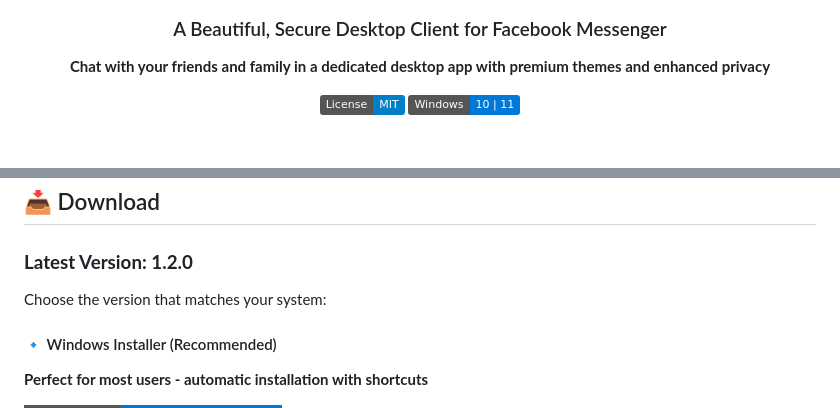
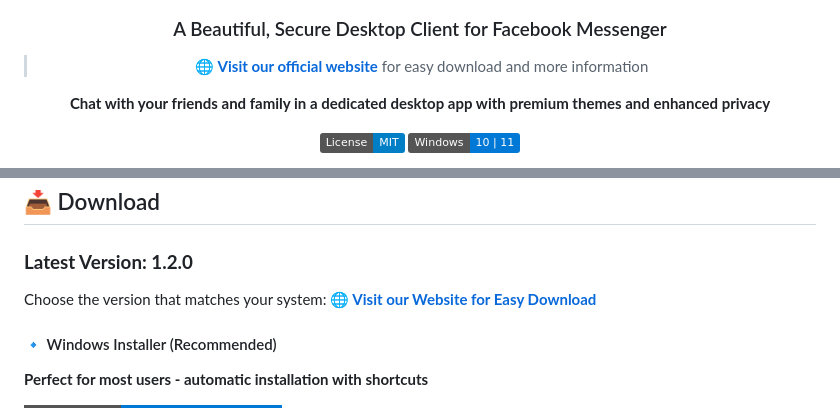
Before and after one commit to WinTer1165/Messenger-Desktop-Client-Unofficial, a Markdown page: README.md, 2 parts joined by grey strips. Rendered like a GitHub page; badges without logos; blank space fills up the shorter version.

```diff
--- a/README.md
+++ b/README.md
@@ -8,6 +8,8 @@
 
 ### A Beautiful, Secure Desktop Client for Facebook Messenger
 
+> 🌐 **[Visit our official website](https://winter1165.github.io/Webpage-for-Messenger-Desktop-Client-Unofficial/)** for easy download and more information
+
 **Chat with your friends and family in a dedicated desktop app with premium themes and enhanced privacy**
 
 [![License: MIT](https://img.shields.io/badge/License-MIT-blue.svg)](LICENSE)
@@ -24,6 +26,7 @@
 ### **Latest Version: 1.2.0**
 
 Choose the version that matches your system:
+**[🌐 Visit our Website for Easy Download](https://winter1165.github.io/Webpage-for-Messenger-Desktop-Client-Unofficial/)**
 
 #### 🔹 Windows Installer (Recommended)
 **Perfect for most users - automatic installation with shortcuts**
```
Also changed, not shown: other parts of README.md (+1 -1 lines).
